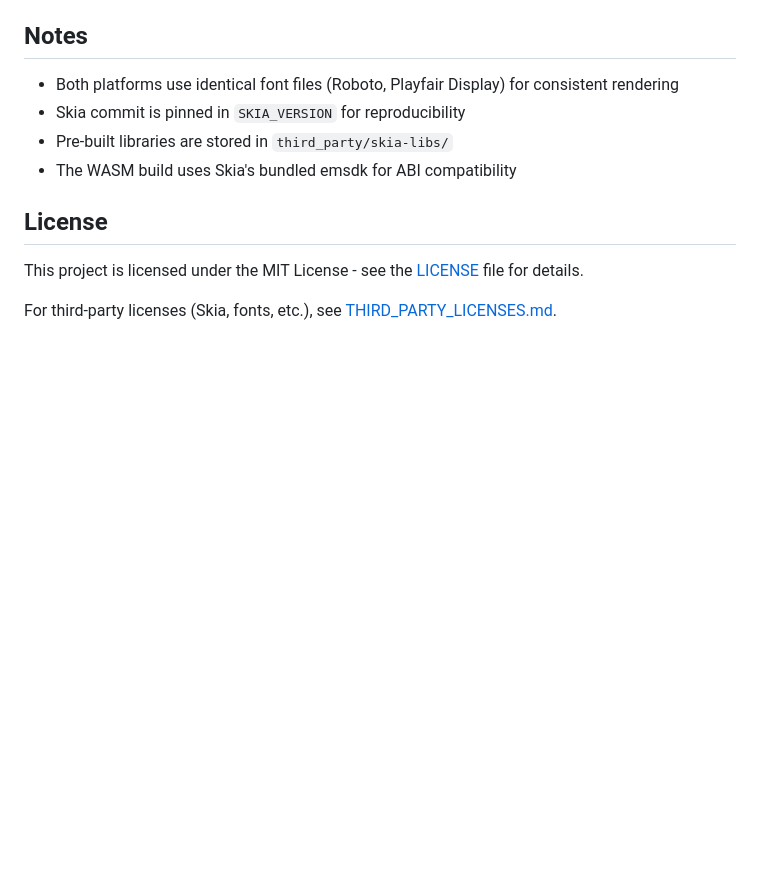
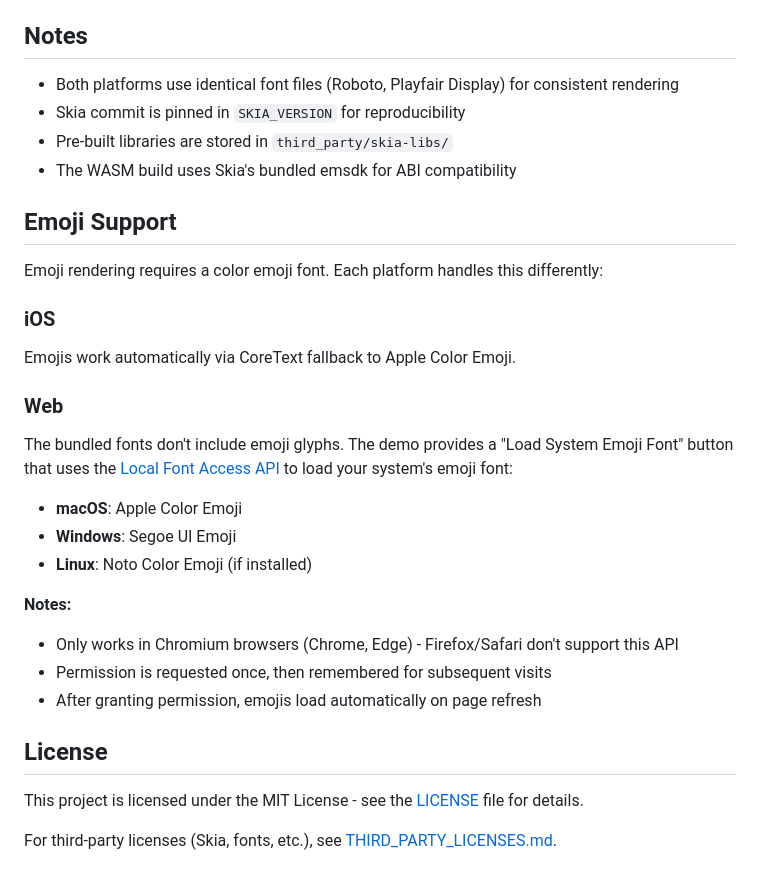
Before and after one commit to hkloyan/skia-text-poc, a Markdown page: README.md, the part around the change. Drawn GitHub-style; blank space fills up the shorter version.

Commit message:
Add emoji support section to README with platform-specific details on rendering and font loading

```diff
--- a/README.md
+++ b/README.md
@@ -185,6 +185,24 @@ Both demos render identical rich text with interactive editing. Compare:
 - Pre-built libraries are stored in `third_party/skia-libs/`
 - The WASM build uses Skia's bundled emsdk for ABI compatibility
 
+## Emoji Support
+
+Emoji rendering requires a color emoji font. Each platform handles this differently:
+
+### iOS
+Emojis work automatically via CoreText fallback to Apple Color Emoji.
+
+### Web
+The bundled fonts don't include emoji glyphs. The demo provides a "Load System Emoji Font" button that uses the [Local Font Access API](https://developer.chrome.com/docs/capabilities/web-apis/local-fonts) to load your system's emoji font:
+- **macOS**: Apple Color Emoji
+- **Windows**: Segoe UI Emoji
+- **Linux**: Noto Color Emoji (if installed)
+
+**Notes:**
+- Only works in Chromium browsers (Chrome, Edge) - Firefox/Safari don't support this API
+- Permission is requested once, then remembered for subsequent visits
+- After granting permission, emojis load automatically on page refresh
+
 ## License
 
 This project is licensed under the MIT License - see the [LICENSE](LICENSE) file for details.
```
